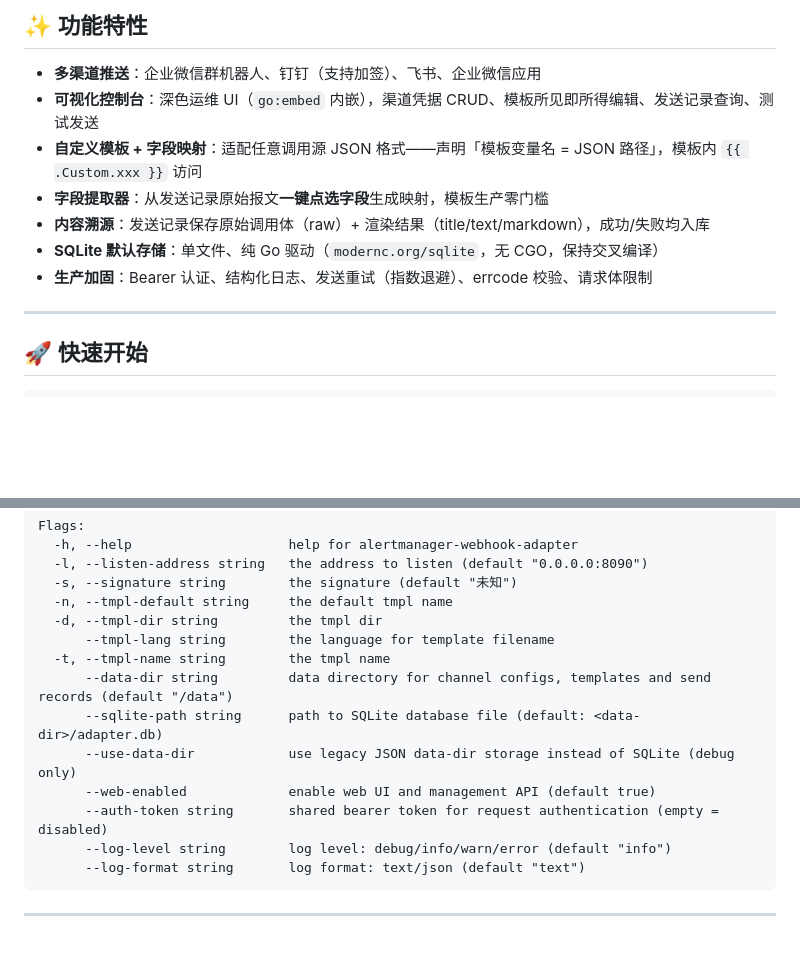
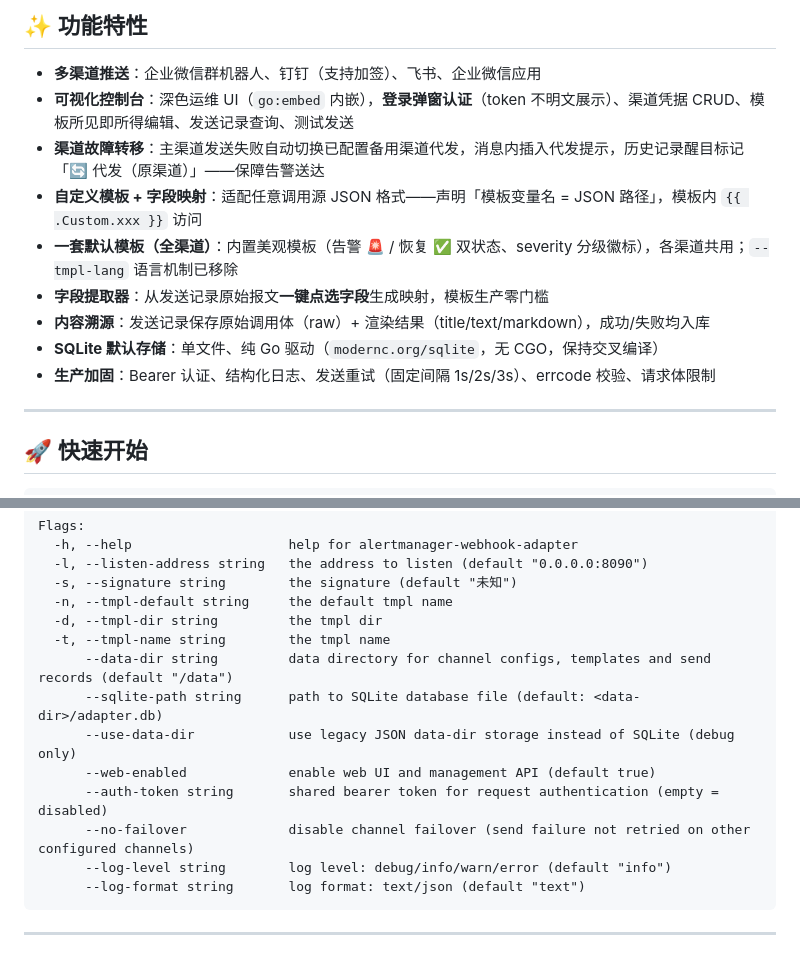
Before and after one commit to kimicao1010/alert-webhook, a Markdown page: README.md, 2 parts joined by grey strips. Rendered like a GitHub page; blank space fills up the shorter version.

````diff
--- a/README.md
+++ b/README.md
@@ -7,12 +7,14 @@
 ## ✨ 功能特性
 
 - **多渠道推送**：企业微信群机器人、钉钉（支持加签）、飞书、企业微信应用
-- **可视化控制台**：深色运维 UI（`go:embed` 内嵌），渠道凭据 CRUD、模板所见即所得编辑、发送记录查询、测试发送
+- **可视化控制台**：深色运维 UI（`go:embed` 内嵌），**登录弹窗认证**（token 不明文展示）、渠道凭据 CRUD、模板所见即所得编辑、发送记录查询、测试发送
+- **渠道故障转移**：主渠道发送失败自动切换已配置备用渠道代发，消息内插入代发提示，历史记录醒目标记「🔄 代发（原渠道）」——保障告警送达
 - **自定义模板 + 字段映射**：适配任意调用源 JSON 格式——声明「模板变量名 = JSON 路径」，模板内 `{{ .Custom.xxx }}` 访问
+- **一套默认模板（全渠道）**：内置美观模板（告警 🚨 / 恢复 ✅ 双状态、severity 分级徽标），各渠道共用；`--tmpl-lang` 语言机制已移除
 - **字段提取器**：从发送记录原始报文**一键点选字段**生成映射，模板生产零门槛
 - **内容溯源**：发送记录保存原始调用体（raw）+ 渲染结果（title/text/markdown），成功/失败均入库
 - **SQLite 默认存储**：单文件、纯 Go 驱动（`modernc.org/sqlite`，无 CGO，保持交叉编译）
-- **生产加固**：Bearer 认证、结构化日志、发送重试（指数退避）、errcode 校验、请求体限制
+- **生产加固**：Bearer 认证、结构化日志、发送重试（固定间隔 1s/2s/3s）、errcode 校验、请求体限制
 
 ---
 
@@ -182,13 +197,13 @@ Flags:
   -s, --signature string        the signature (default "未知")
   -n, --tmpl-default string     the default tmpl name
   -d, --tmpl-dir string         the tmpl dir
-      --tmpl-lang string        the language for template filename
   -t, --tmpl-name string        the tmpl name
       --data-dir string         data directory for channel configs, templates and send records (default "/data")
       --sqlite-path string      path to SQLite database file (default: <data-dir>/adapter.db)
       --use-data-dir            use legacy JSON data-dir storage instead of SQLite (debug only)
       --web-enabled             enable web UI and management API (default true)
       --auth-token string       shared bearer token for request authentication (empty = disabled)
+      --no-failover             disable channel failover (send failure not retried on other configured channels)
       --log-level string        log level: debug/info/warn/error (default "info")
       --log-format string       log format: text/json (default "text")
 ```
````
Also changed, not shown: other parts of README.md (+17 -6 lines), docs/ui-failover-record.png (added), docs/ui-login-modal.png (added).
